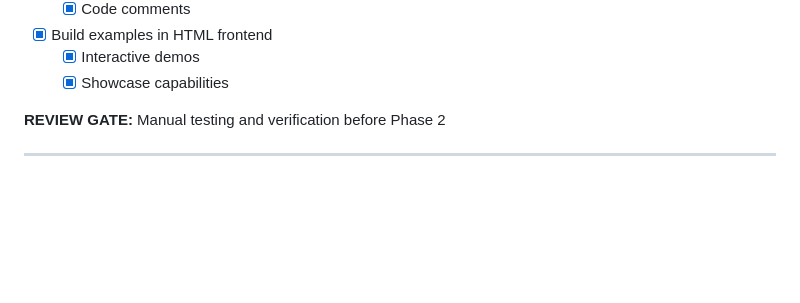
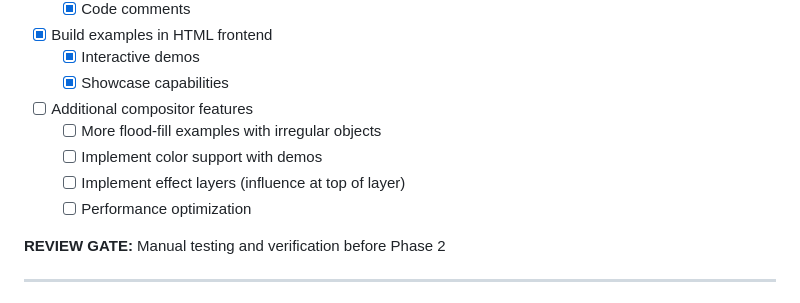
Before and after one commit to nfitch/ascii-art-studio, a Markdown page: design/project-checklist.md, the part around the change. Drawn GitHub-style; blank space fills up the shorter version.

Commit message:
Add remaining Phase 1 tasks to checklist
Additional compositor features needed before Phase 2:
- More flood-fill examples with irregular objects
- Implement color support with demos
- Implement effect layers (influence at top of layer)
- Performance optimization

Generated with Claude Code

Co-Authored-By: Claude Sonnet 4.5 <noreply@anthropic.com>

```diff
--- a/design/project-checklist.md
+++ b/design/project-checklist.md
@@ -53,6 +53,11 @@ A modular TypeScript library suite for creating, manipulating, and animating ASC
 - [x] Build examples in HTML frontend
   - [x] Interactive demos
   - [x] Showcase capabilities
+- [ ] Additional compositor features
+  - [ ] More flood-fill examples with irregular objects
+  - [ ] Implement color support with demos
+  - [ ] Implement effect layers (influence at top of layer)
+  - [ ] Performance optimization
 
 **REVIEW GATE:** Manual testing and verification before Phase 2
 
```
